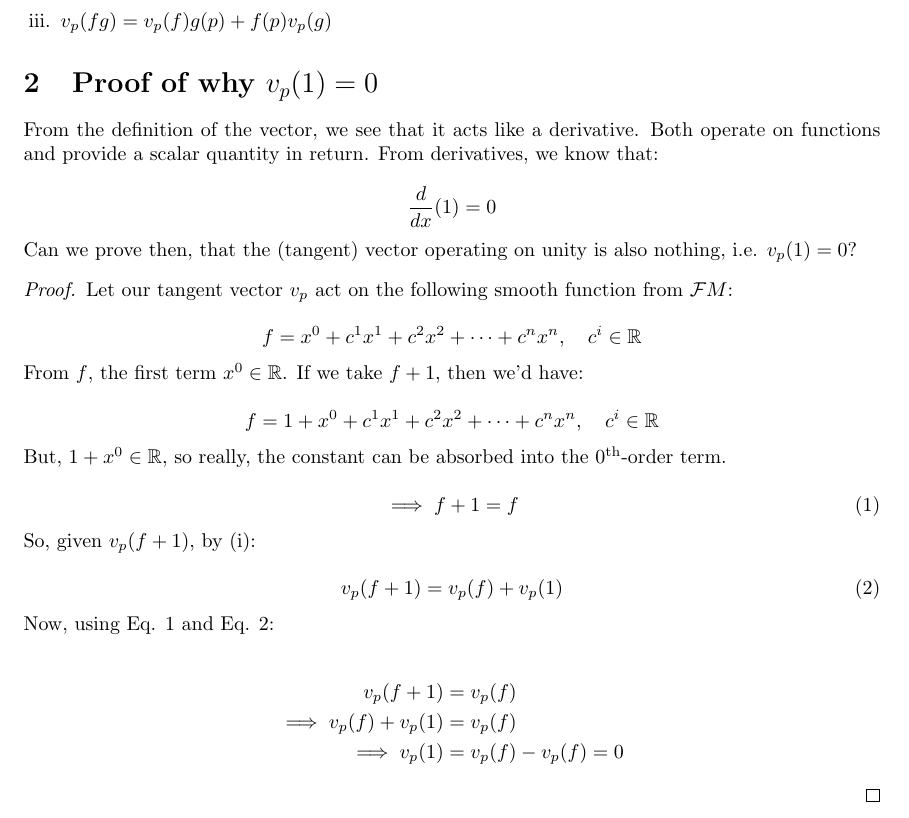
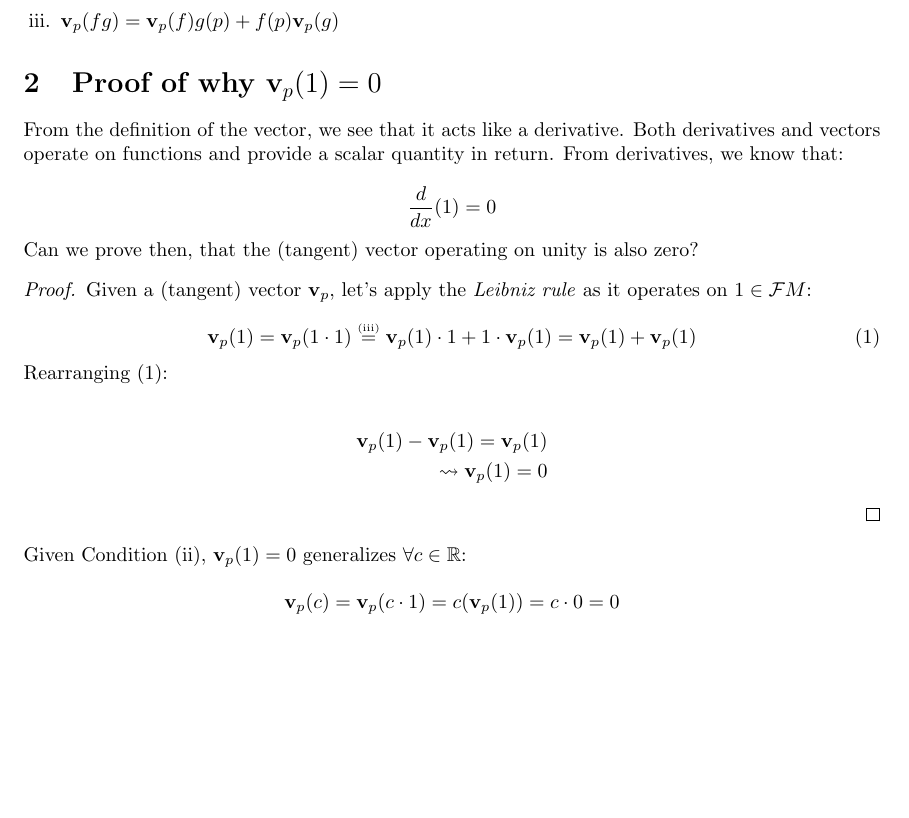
Before and after one commit to clotito14/f24, a LaTeX document (math450/extra/vect-of-one-proof/main.tex): part of the page, cut so that both start at the same text, the shorter picture padded with empty space. Compiled offline with pdfLaTeX.

Commit message:
MATH450: Revised v(1)=0 proof. Added HW02 problem set.

```diff
--- a/math450/extra/vect-of-one-proof/main.tex
+++ b/math450/extra/vect-of-one-proof/main.tex
@@ -1,10 +1,11 @@
 \documentclass{article}
 
-\usepackage[letterpaper, tmargin=0in]{geometry}
+\usepackage[letterpaper, tmargin=1in]{geometry}
+\usepackage{physics}
 \usepackage{amsmath, amsfonts, amsthm}
 \usepackage{enumerate}
 
-\title{Proof of \(v_p(1) = 0\).}
+\title{Proof of \(\vb v_p(1) = 0\).}
 \author{Chase A. Lotito}
 
 \begin{document}
@@ -28,9 +27,11 @@ Our vector \(v_p\), the operator, takes a smooth function (which itself maps our
-    \item \( v_p(fg) = v_p(f)g(p) + f(p)v_p(g) \)
+    \item \( \vb v_p (f + g) = \vb v_p(f) + \vb v_p(g) \)
+    \item \( \vb v_p (cf) = c (\vb v_p(f)), ~~~ c \in \mathbb{R} \)
+    \item \( \vb v_p(fg) = \vb v_p(f)g(p) + f(p)\vb v_p(g) \)
 \end{enumerate}
 
-\section{Proof of why \(v_p(1) = 0\)}
+\section{Proof of why \(\vb v_p(1) = 0\)}
 
-From the definition of the vector, we see that it acts like a derivative. Both operate on functions and provide a scalar quantity in return. From derivatives, we know that:
+From the definition of the vector, we see that it acts like a derivative. Both derivatives and vectors operate on functions and provide a scalar quantity in return. From derivatives, we know that:
 
 \begin{equation*}
     \frac{d}{dx}(1) = 0
@@ -38,48 +39,77 @@ From the definition of the vector, we see that it acts like a derivative. Both o
 \end{equation*}
 
 \noindent
-Can we prove then, that the (tangent) vector operating on unity is also nothing, i.e. \(v_p(1) = 0\)?
+Can we prove then, that the (tangent) vector operating on unity is also zero?
 
 \begin{proof}[Proof]
 
-Let our tangent vector \(v_p\) act on the following smooth function from \(\mathcal{F}M\):
-
-\begin{equation*}
-    f = x^0 + c^1 x^1 + c^2 x^2 + \cdots + c^n x^n, ~~~ c^i \in \mathbb{R}
-\end{equation*}
-
-\noindent
-From \(f\), the first term \(x^0 \in \mathbb{R}\). If we take \(f+1\), then we'd have:
-
-\begin{equation*}
-    f = 1 + x^0 + c^1 x^1 + c^2 x^2 + \cdots + c^n x^n, ~~~ c^i \in \mathbb{R}
-\end{equation*}
-
-\noindent
-But, \(1+x^0 \in \mathbb{R}\), so really, the constant can be absorbed into the \(0^{\text{th}}\)-order term.
+    Given a (tangent) vector \(\vb v_p\), let's apply the \textit{Leibniz rule} as it operates on \(1 \in \mathcal{F}M\):
 
 \begin{equation}
-    \implies f + 1 = f
-    \label{eq:fabsorbsone}
+    \vb v_p(1) = \vb v_p(1 \cdot 1) \overset{\text{\tiny{(iii)}}}{=} \vb v_p(1) \cdot 1 + 1 \cdot \vb v_p(1) = \vb v_p(1) + \vb v_p(1)
+    \label{eq:starteq}
 \end{equation}
 
 \noindent
-So, given \(v_p(f+1)\), by (i):
-
-\begin{equation}
-    v_p(f + 1) = v_p(f) + v_p(1)
-    \label{eq:vpsplit}
-\end{equation}
-
-\noindent
-Now, using Eq. \ref{eq:fabsorbsone} and Eq. \ref{eq:vpsplit}:
+Rearranging (\ref{eq:starteq}):
 
 \begin{align*}
-    v_p(f+1) &= v_p(f) \\
-    \implies v_p(f) + v_p(1) &= v_p(f) \\
-    \implies v_p(1) &= v_p(f) - v_p(f) = 0
+    \vb v_p(1) - \vb v_p(1) = \vb v_p(1) \\
+    \leadsto \vb v_p(1) = 0
 \end{align*}
 
 \end{proof}
 
+\noindent
+Given Condition (ii), \(\vb v_p(1) = 0\) generalizes \(\forall c \in \mathbb{R}\):
+
+\begin{equation*}
+    \vb v_p(c) = \vb v_p(c \cdot 1) = c(\vb v_p(1)) = c \cdot 0 = 0
+\end{equation*}
+
+%\begin{proof}[Proof]
+%
+%Let our tangent vector \(v_p\) act on the following smooth function from \(\mathcal{F}M\):
+%
+%\begin{equation*}
+%    f = x^0 + c^1 x^1 + c^2 x^2 + \cdots + c^n x^n, ~~~ c^i \in \mathbb{R}
+%\end{equation*}
+%
+%\noindent
+%From \(f\), the first term \(x^0 \in \mathbb{R}\). If we take \(f+1\), then we'd have:
+%
+%\begin{equation*}
+%    f = 1 + x^0 + c^1 x^1 + c^2 x^2 + \cdots + c^n x^n, ~~~ c^i \in \mathbb{R}
+%\end{equation*}
+%
+%\noindent
+%But, \(1+x^0 \in \mathbb{R}\), so really, the constant can be absorbed into the \(0^{\text{th}}\)-order term.
+%
+%\begin{equation}
+%    \leadsto f + 1 = f
+%    \label{eq:fabsorbsone}
+%\end{equation}
+%
+%\noindent
+%So, given \(v_p(f+1)\), by (i):
+%
+%\begin{equation}
+%    v_p(f + 1) = v_p(f) + v_p(1)
+%    \label{eq:vpsplit}
+%\end{equation}
+%
+%\noindent
+%Now, using Eq. \ref{eq:fabsorbsone} and Eq. \ref{eq:vpsplit}:
+%
+%\begin{align*}
+%    & v_p(f+1) = v_p(f) \\
+%    \leadsto ~~ & v_p(f) + v_p(1) = v_p(f) \\
+%    \leadsto ~~ & v_p(1) = v_p(f) - v_p(f) = 0
+%\end{align*}
+%
+%\noindent
+%Notice, this applies for all constants \(a \in \mathbb{R}\), just factor out \(a\) using (ii).
+%
+%\end{proof}
+%
 \end{document}
```
Also changed, not shown: math450/extra/vect-of-one-proof/main.pdf, math450/hw/hw2/2023 HW02.pdf (added), math450/extra/vect-of-one-proof/main.tex (6 more changed lines), 5 other files.
